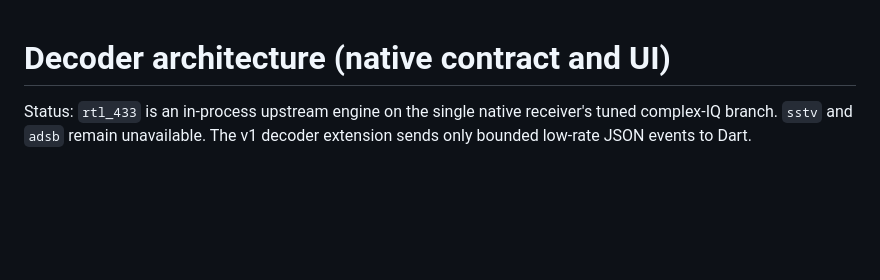
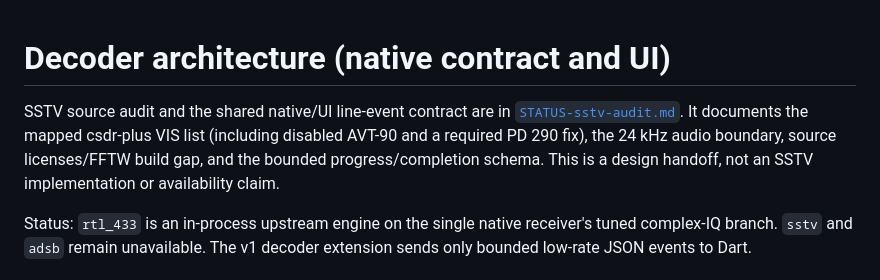
Before and after one commit to ivanik7/AirSDR, a Markdown page: docs/decoder-architecture.md, the part around the change. Rendered like a GitHub page; blank space fills up the shorter version.

Commit message:
Audit OpenWebRX SSTV source and freeze image event contract
Co-authored-by: Hermes Agent <hermes@hermes-agent.nousresearch.com>

```diff
--- a/docs/decoder-architecture.md
+++ b/docs/decoder-architecture.md
@@ -1,4 +1,11 @@
 # Decoder architecture (native contract and UI)
+
+SSTV source audit and the shared native/UI line-event contract are in
+[`STATUS-sstv-audit.md`](../STATUS-sstv-audit.md). It documents the mapped
+csdr-plus VIS list (including disabled AVT-90 and a required PD 290 fix), the
+24 kHz audio boundary, source licenses/FFTW build gap, and the bounded
+progress/completion schema.
+This is a design handoff, not an SSTV implementation or availability claim.
 
 Status: `rtl_433` is an in-process upstream engine on the single native
 receiver's tuned complex-IQ branch. `sstv` and `adsb` remain unavailable.
```
Also changed, not shown: STATUS-sstv-audit.md (added, +44 -0 lines).
